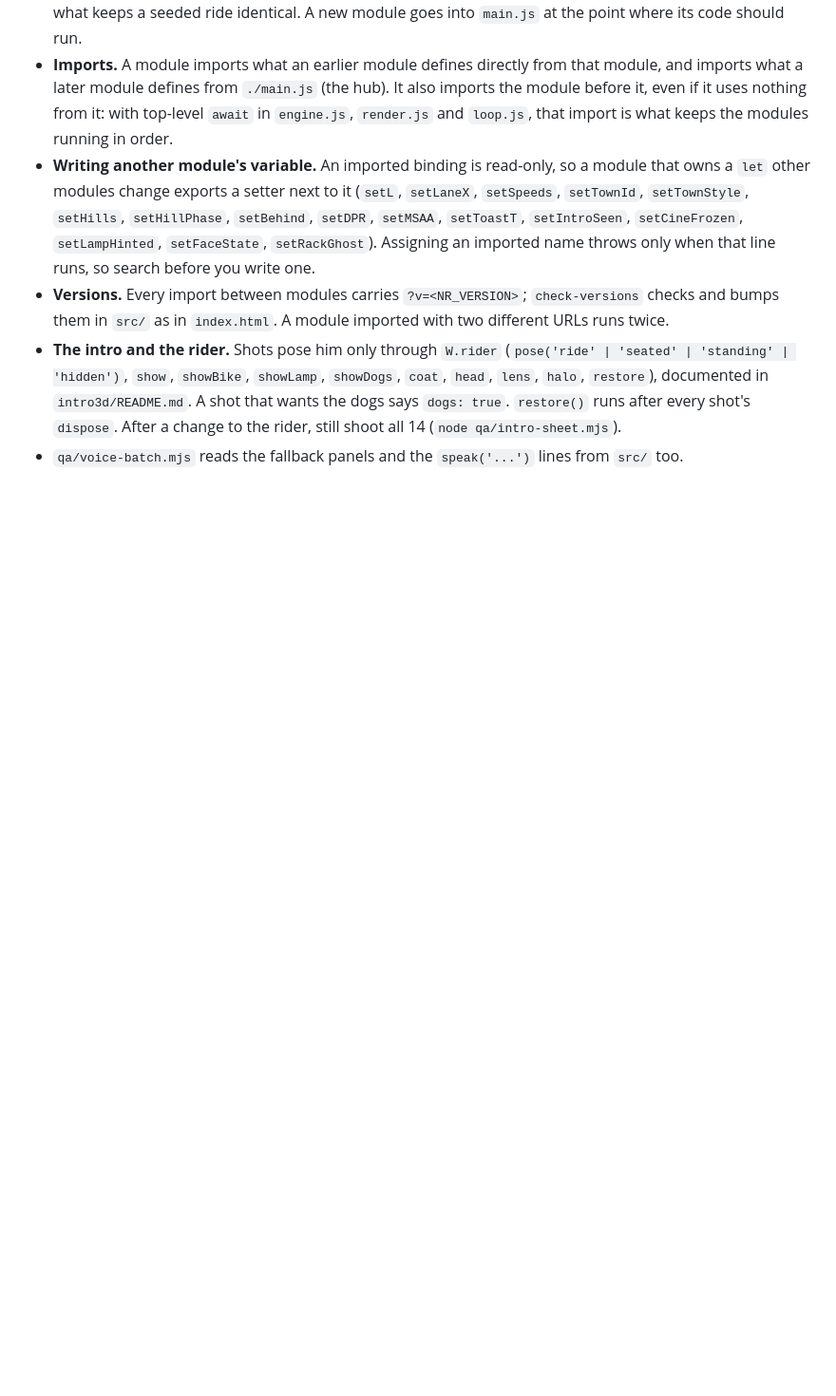
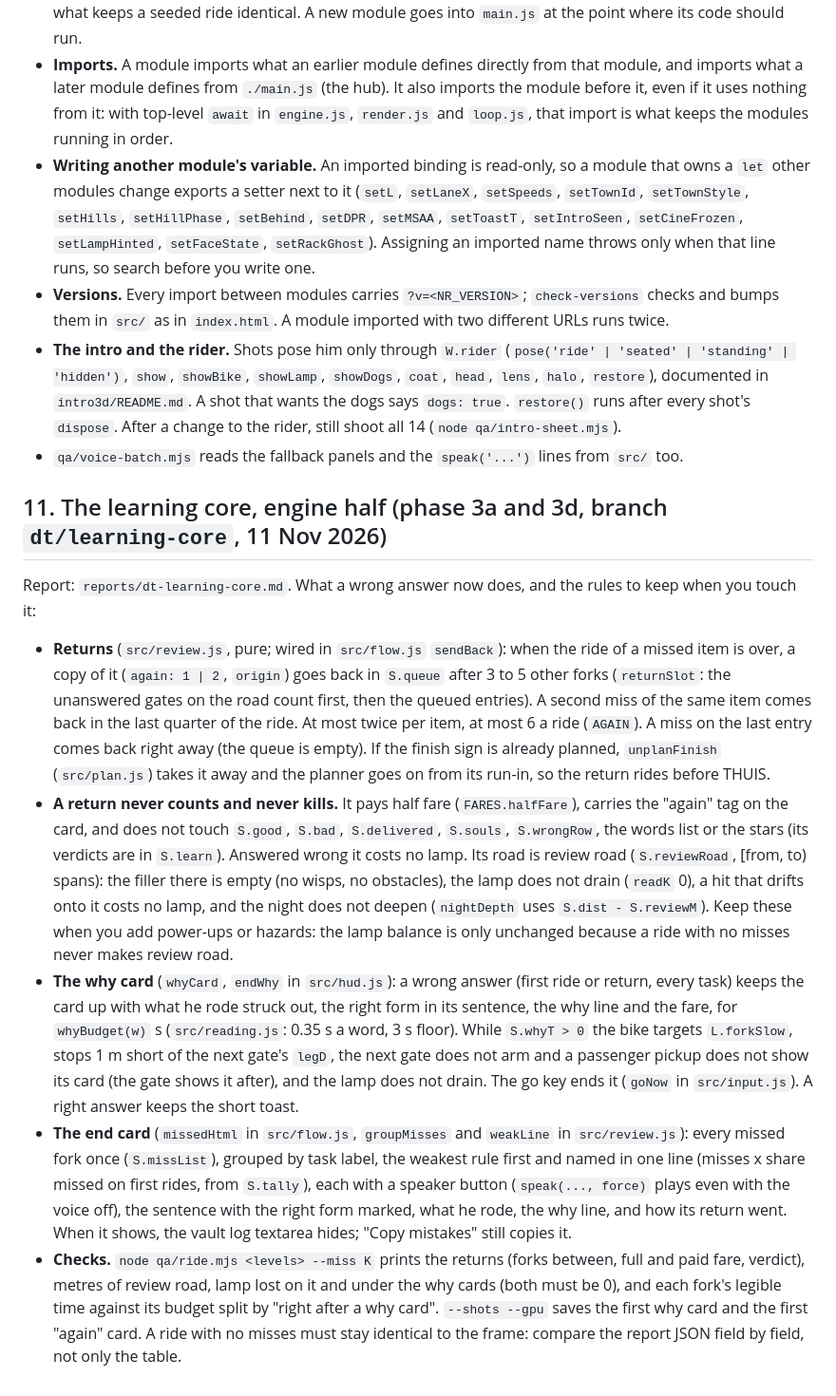
Before and after one commit to SScleves/NachTrit, a Markdown page: Opus 5.5 DT/HANDOVER.md, the part around the change. Shown at 95% size. Drawn GitHub-style; blank space fills up the shorter version.

Commit message:
Phase 3a and 3d report (reports/dt-learning-core.md); HANDOVER section 11 (the learning core); STATUS
Co-Authored-By: Claude Opus 5.5 <noreply@anthropic.com>

```diff
--- a/Opus 5.5 DT/HANDOVER.md
+++ b/Opus 5.5 DT/HANDOVER.md
@@ -237,3 +237,33 @@ Rules for working in it:
   `intro3d/README.md`. A shot that wants the dogs says `dogs: true`. `restore()` runs after every shot's `dispose`. After a
   change to the rider, still shoot all 14 (`node qa/intro-sheet.mjs`).
 - `qa/voice-batch.mjs` reads the fallback panels and the `speak('...')` lines from `src/` too.
+
+## 11. The learning core, engine half (phase 3a and 3d, branch `dt/learning-core`, 11 Nov 2026)
+
+Report: `reports/dt-learning-core.md`. What a wrong answer now does, and the rules to keep when you touch it:
+- **Returns** (`src/review.js`, pure; wired in `src/flow.js` `sendBack`): when the ride of a missed item is over, a copy of
+  it (`again: 1 | 2`, `origin`) goes back in `S.queue` after 3 to 5 other forks (`returnSlot`: the unanswered gates on the
+  road count first, then the queued entries). A second miss of the same item comes back in the last quarter of the ride.
+  At most twice per item, at most 6 a ride (`AGAIN`). A miss on the last entry comes back right away (the queue is empty).
+  If the finish sign is already planned, `unplanFinish` (`src/plan.js`) takes it away and the planner goes on from its
+  run-in, so the return rides before THUIS.
+- **A return never counts and never kills.** It pays half fare (`FARES.halfFare`), carries the "again" tag on the card,
+  and does not touch `S.good`, `S.bad`, `S.delivered`, `S.souls`, `S.wrongRow`, the words list or the stars (its verdicts
+  are in `S.learn`). Answered wrong it costs no lamp. Its road is review road (`S.reviewRoad`, [from, to) spans): the
+  filler there is empty (no wisps, no obstacles), the lamp does not drain (`readK` 0), a hit that drifts onto it costs no
+  lamp, and the night does not deepen (`nightDepth` uses `S.dist - S.reviewM`). Keep these when you add power-ups or
+  hazards: the lamp balance is only unchanged because a ride with no misses never makes review road.
+- **The why card** (`whyCard`, `endWhy` in `src/hud.js`): a wrong answer (first ride or return, every task) keeps the card
+  up with what he rode struck out, the right form in its sentence, the why line and the fare, for `whyBudget(w)` s
+  (`src/reading.js`: 0.35 s a word, 3 s floor). While `S.whyT > 0` the bike targets `L.forkSlow`, stops 1 m short of the
+  next gate's `legD`, the next gate does not arm and a passenger pickup does not show its card (the gate shows it after),
+  and the lamp does not drain. The go key ends it (`goNow` in `src/input.js`). A right answer keeps the short toast.
+- **The end card** (`missedHtml` in `src/flow.js`, `groupMisses` and `weakLine` in `src/review.js`): every missed fork
+  once (`S.missList`), grouped by task label, the weakest rule first and named in one line (misses x share missed on
+  first rides, from `S.tally`), each with a speaker button (`speak(..., force)` plays even with the voice off), the
+  sentence with the right form marked, what he rode, the why line, and how its return went. When it shows, the vault log
+  textarea hides; "Copy mistakes" still copies it.
+- **Checks.** `node qa/ride.mjs <levels> --miss K` prints the returns (forks between, full and paid fare, verdict), metres
+  of review road, lamp lost on it and under the why cards (both must be 0), and each fork's legible time against its budget
+  split by "right after a why card". `--shots --gpu` saves the first why card and the first "again" card. A ride with no
+  misses must stay identical to the frame: compare the report JSON field by field, not only the table.
```
Also changed, not shown: Opus 5.5 DT/STATUS.md (+10 -0 lines), Opus 5.5 DT/reports/dt-learning-core.md (added, +243 -0 lines).
